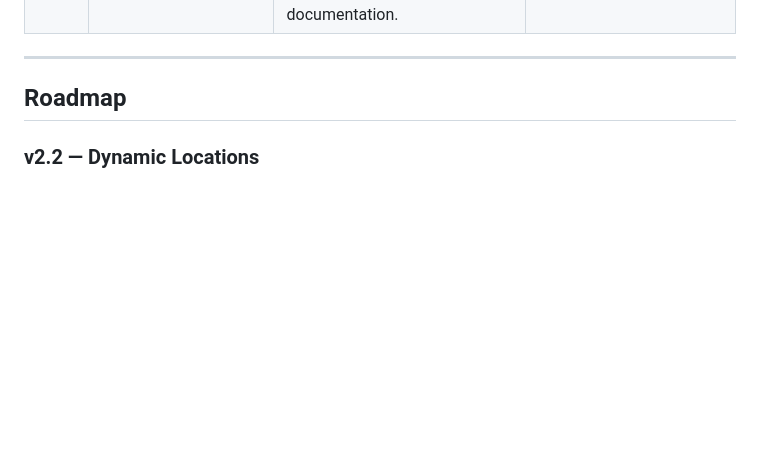
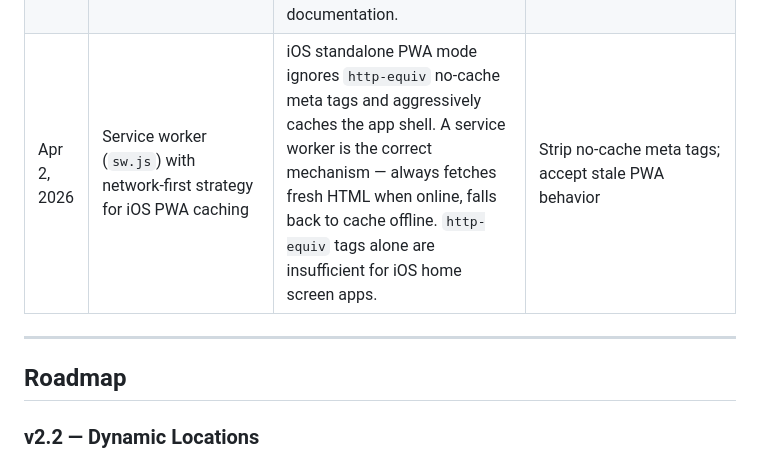
Before and after one commit to cdewittburrow/New-Garden-Tracker, a Markdown page: README.md, the part around the change. GitHub-like rendering; blank space fills up the shorter version.

Commit message:
docs: log service worker PWA caching decision
Co-Authored-By: Claude Sonnet 4.6 <noreply@anthropic.com>

```diff
--- a/README.md
+++ b/README.md
@@ -238,6 +238,7 @@ For planning and architecture: Claude.ai. For implementation: Claude Code. Diffe
 | Apr 2, 2026 | Daily briefing via Supabase Edge Function, not a Claude CCR remote trigger | CCR remote trigger has no outbound network access — the sandbox blocks all external HTTP (Supabase, weather APIs). A Supabase Edge Function runs on Supabase's own infrastructure, reads the DB directly without HTTP auth, and has full outbound network access. pg_cron + pg_net schedule it daily at 12:00 UTC. | CCR remote trigger (abandoned), local Mac cron (machine must be on), GitHub Actions |
 | Apr 2, 2026 | Gemini 2.5 Flash for AI synthesis in the edge function | Free tier with billing attached. As of April 2026, `gemini-2.0-flash` and `gemini-2.0-flash-lite` have `limit: 0` on the free tier for new projects — only `gemini-2.5-flash` carries actual free quota (20 RPD). Sufficient for 1 call/day with headroom. | Anthropic Claude Haiku (~$2/season), Gemini 2.0 Flash (quota blocked) |
 | Apr 2, 2026 | Google Cloud project must have "Generative Language API" enabled AND billing attached to unlock free tier | New Google Cloud projects created from AI Studio have the API enabled but free tier quotas default to 0. Attaching a billing account unlocks the quotas without charging for usage within the free limits. Not obvious from Google's documentation. | — |
+| Apr 2, 2026 | Service worker (`sw.js`) with network-first strategy for iOS PWA caching | iOS standalone PWA mode ignores `http-equiv` no-cache meta tags and aggressively caches the app shell. A service worker is the correct mechanism — always fetches fresh HTML when online, falls back to cache offline. `http-equiv` tags alone are insufficient for iOS home screen apps. | Strip no-cache meta tags; accept stale PWA behavior |
 
 ---
 
```
